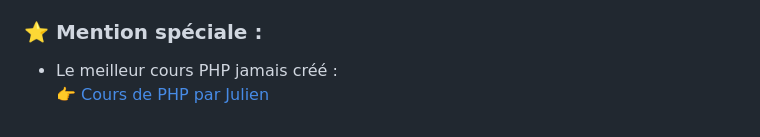
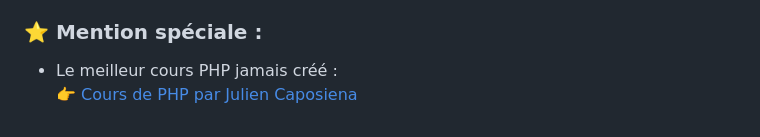
Before and after one commit to PHP-BUT2-DACS/Projet_Bankai, a Markdown page: README.md, the part around the change. Drawn GitHub-style.

```diff
--- a/README.md
+++ b/README.md
@@ -126,4 +126,4 @@ php artisan serve
 
 ### ⭐ Mention spéciale :
 - Le meilleur cours PHP jamais créé :
-  👉 [Cours de PHP par Julien](https://phd.julien-cpsn.com/courses/PHP/)
+  👉 [Cours de PHP par Julien Caposiena](https://phd.julien-cpsn.com/courses/PHP/)
```
